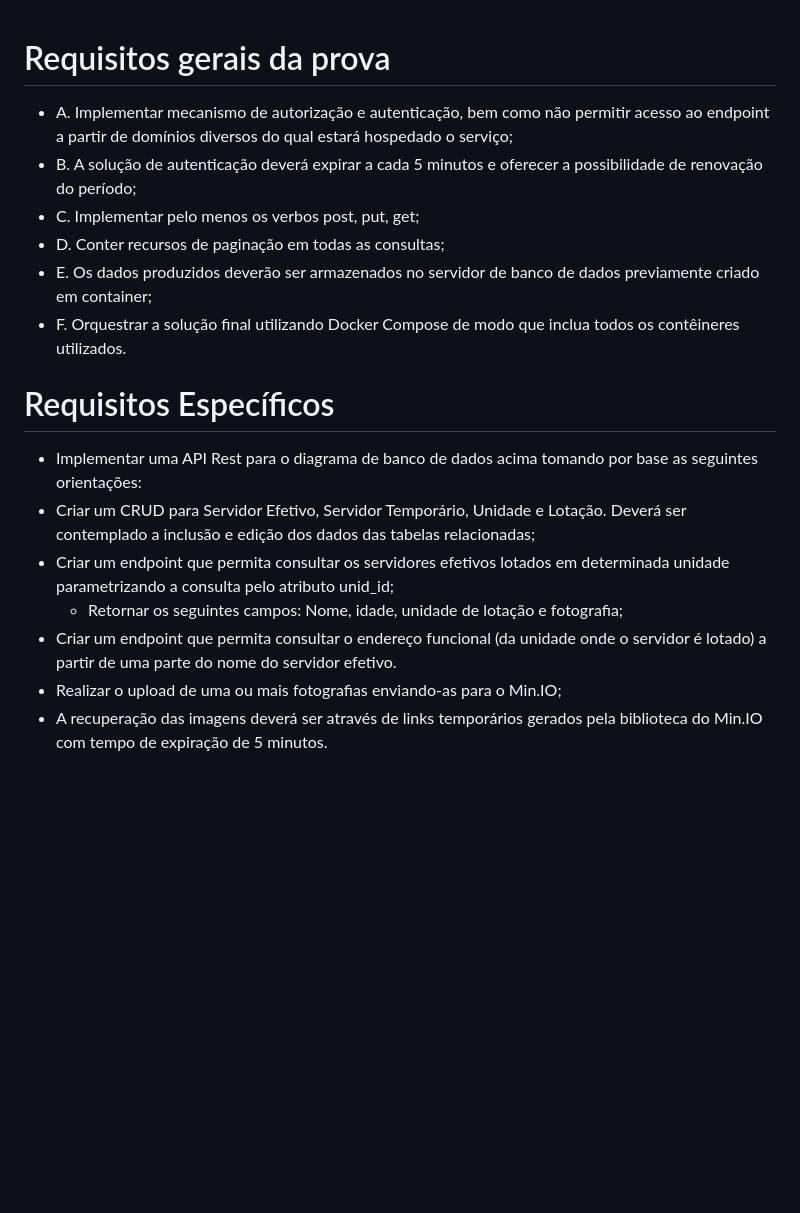
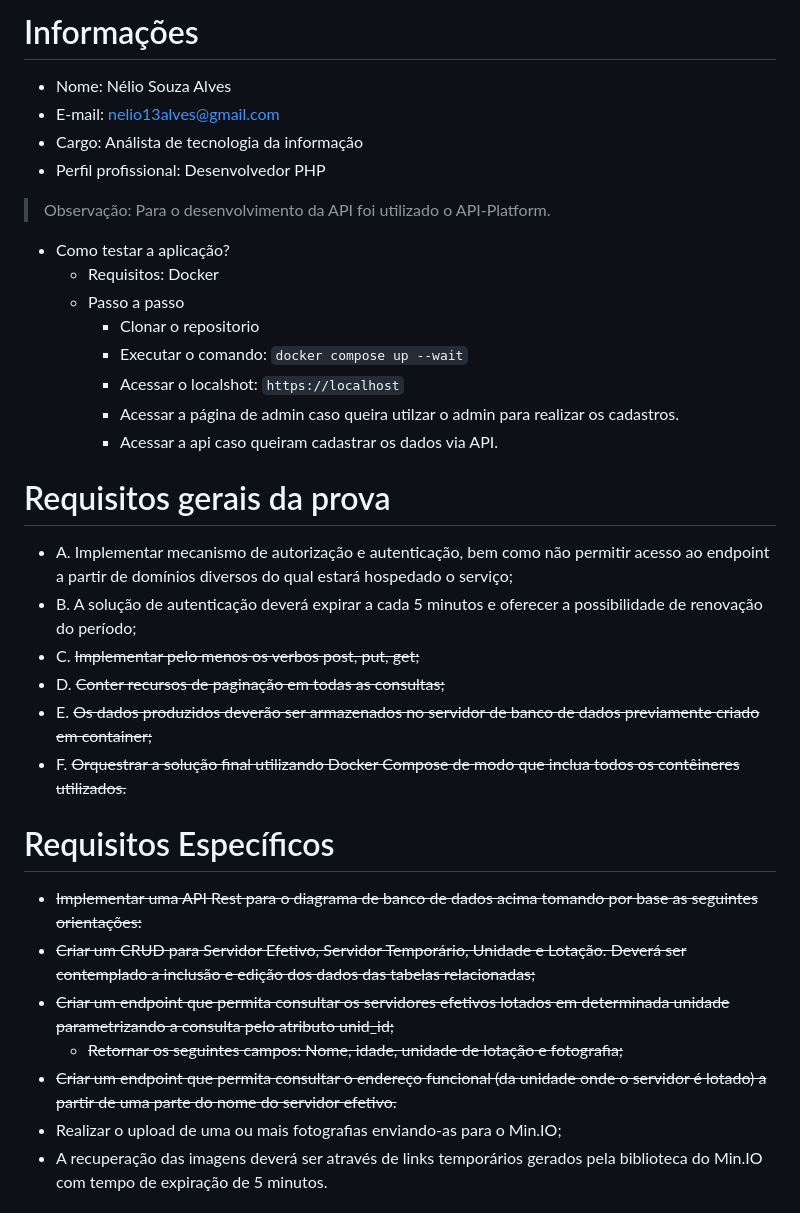
Before and after one commit to oalvesnelio/seplag-processo-seletivo, a Markdown page: README.md, the part around the change. Rendered like a GitHub page; blank space fills up the shorter version.

Commit message:
Atualizar o README

```diff
--- a/README.md
+++ b/README.md
@@ -1,19 +1,37 @@
+# Informações
+
+- Nome: Nélio Souza Alves
+- E-mail: nelio13alves@gmail.com
+- Cargo: Análista de tecnologia da informação
+- Perfil profissional: Desenvolvedor PHP
+
+> Observação: Para o desenvolvimento da API foi utilizado o API-Platform.
+
+- Como testar a aplicação?
+  - Requisitos: Docker
+  - Passo a passo
+    - Clonar o repositorio
+    - Executar o comando: `docker compose up --wait`
+    - Acessar o localshot: `https://localhost`
+    - Acessar a página de admin caso queira utilzar o admin para realizar os cadastros.
+    - Acessar a api caso queiram cadastrar os dados via API.
+
 # Requisitos gerais da prova
 
 - A. Implementar mecanismo de autorização e autenticação, bem como não permitir acesso ao endpoint a partir de domínios diversos do qual estará hospedado o serviço;
 - B. A solução de autenticação deverá expirar a cada 5 minutos e oferecer a possibilidade de renovação do período;
-- C. Implementar pelo menos os verbos post, put, get;
-- D. Conter recursos de paginação em todas as consultas;
-- E. Os dados produzidos deverão ser armazenados no servidor de banco de dados previamente criado em container;
-- F. Orquestrar a solução final utilizando Docker Compose de modo que inclua todos os contêineres utilizados.
+- C. ~~Implementar pelo menos os verbos post, put, get;~~
+- D. ~~Conter recursos de paginação em todas as consultas;~~
+- E. ~~Os dados produzidos deverão ser armazenados no servidor de banco de dados previamente criado em container;~~
+- F. ~~Orquestrar a solução final utilizando Docker Compose de modo que inclua todos os contêineres utilizados.~~
 
 # Requisitos Específicos
 
-- Implementar uma API Rest para o diagrama de banco de dados acima tomando por base as seguintes orientações:
-- Criar um CRUD para Servidor Efetivo, Servidor Temporário, Unidade e Lotação. Deverá ser contemplado a inclusão e edição dos dados das tabelas relacionadas;
-- Criar um endpoint que permita consultar os servidores efetivos lotados em determinada unidade parametrizando a consulta pelo atributo unid_id;
-   - Retornar os seguintes campos: Nome, idade, unidade de lotação e fotografia;
-- Criar um endpoint que permita consultar o endereço funcional (da unidade onde o servidor é lotado) a partir de uma parte do nome do servidor efetivo.
+- ~~Implementar uma API Rest para o diagrama de banco de dados acima tomando por base as seguintes orientações:~~
+- ~~Criar um CRUD para Servidor Efetivo, Servidor Temporário, Unidade e Lotação. Deverá ser contemplado a inclusão e edição dos dados das tabelas relacionadas;~~
+- ~~Criar um endpoint que permita consultar os servidores efetivos lotados em determinada unidade parametrizando a consulta pelo atributo unid_id;~~
+   - ~~Retornar os seguintes campos: Nome, idade, unidade de lotação e fotografia;~~
+- ~~Criar um endpoint que permita consultar o endereço funcional (da unidade onde o servidor é lotado) a partir de uma parte do nome do servidor efetivo.~~
 - Realizar o upload de uma ou mais fotografias enviando-as para o Min.IO;
 - A recuperação das imagens deverá ser através de links temporários gerados pela biblioteca do Min.IO com tempo de expiração de 5 minutos.
 
```
